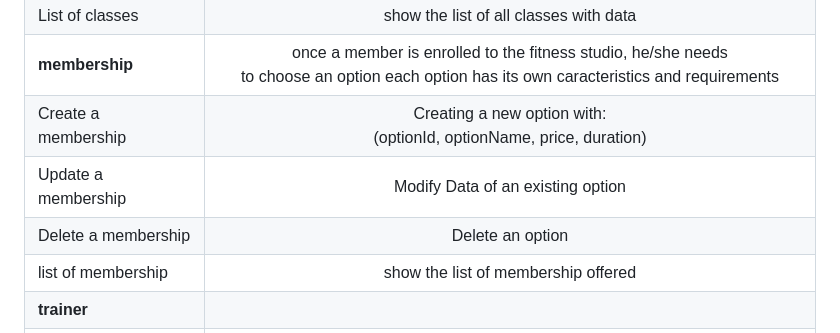
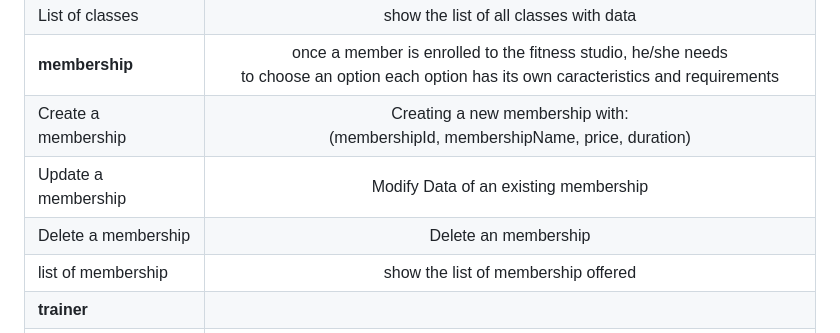
Before and after one commit to xpes/webapp23-FitflexStudio, a Markdown page: README.md, the part around the change. Drawn GitHub-style.

```diff
--- a/README.md
+++ b/README.md
@@ -64,9 +64,9 @@ The purpose of the FitflexStudio app is to streamline and automate the managemen
 | Delete a class     |   Delete a class     |
 | List of classes     |   show the list of all classes with data     |
 | **membership**           |  once a member is enrolled to the fitness studio, he/she needs<br> to choose an option each option has its own caracteristics and requirements     |
-| Create a membership    |   Creating a new option with: <br> (optionId, optionName, price, duration)   |
-| Update a membership     |   Modify Data of an existing option  |
-| Delete a membership     |   Delete an option     |
+| Create a membership    |   Creating a new membership with: <br> (membershipId, membershipName, price, duration)   |
+| Update a membership     |   Modify Data of an existing membership  |
+| Delete a membership     |   Delete an membership     |
 | list of membership     |   show the list of membership offered    |
 | **trainer**          |               |
 | Create a trainer     |   Creating a new trainer with: <br> (trainerId)   |
```
